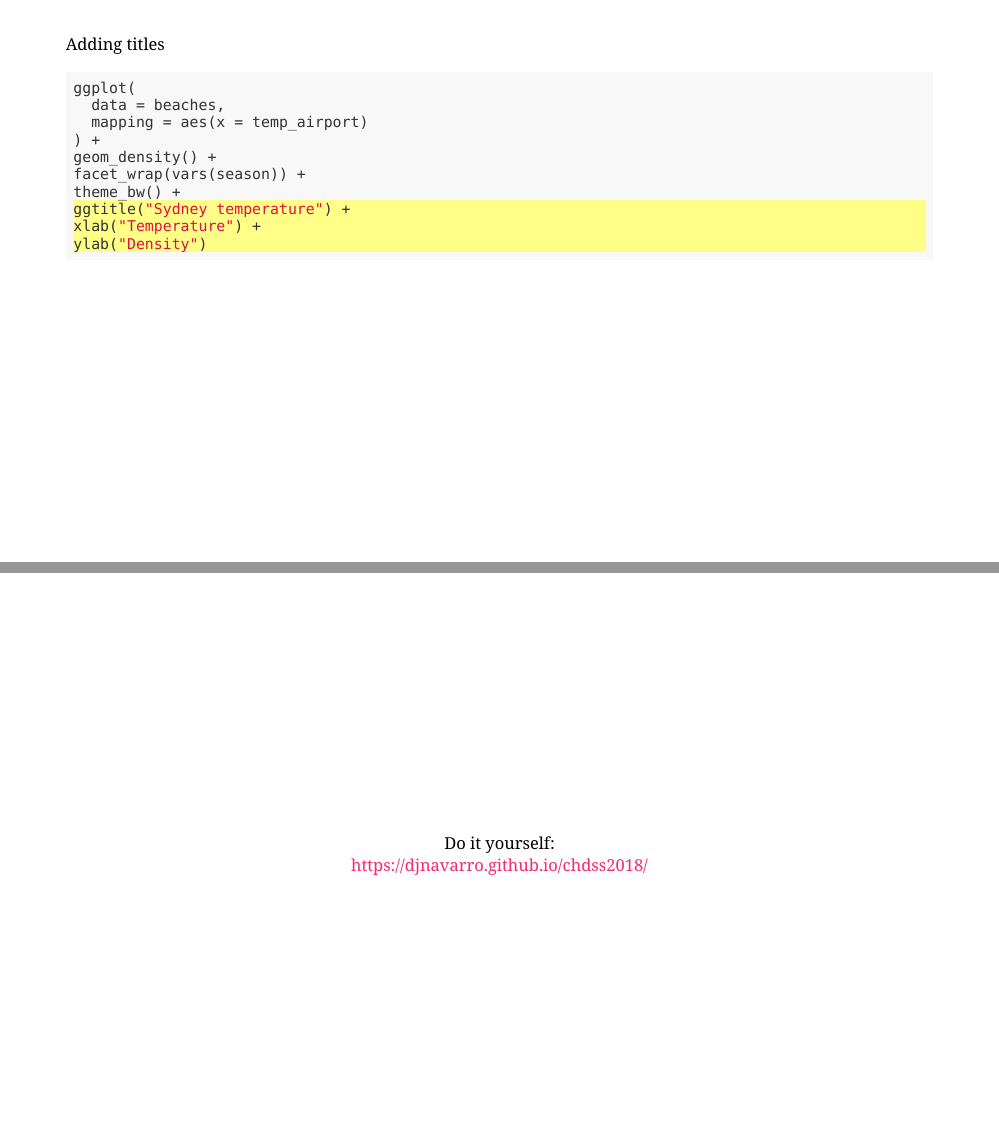
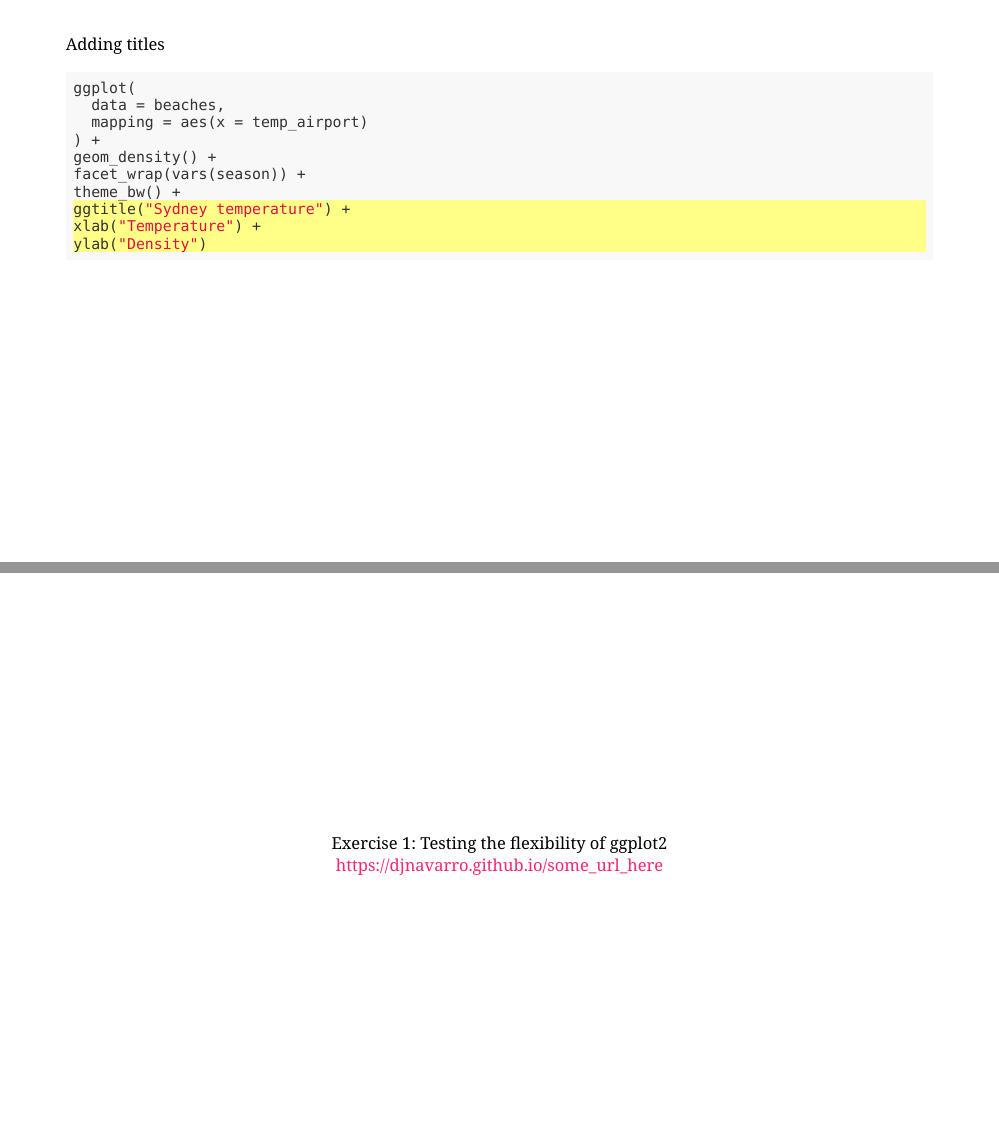
Before and after one commit to djnavarro/satrdayjoburg, an R Markdown document (slides.Rmd): pages 17 and 18 of 20, joined at a grey line. Rendered offline with R 4.5, knitr and Pandoc, with nearby package versions; the code chunks are not run, so their results and figures are left out; the slides are laid out offline by our stand-in for remark.js, each with all of its steps uncovered, in fonts that may differ from those the slides ask for, and without slide numbers, shadows or browser add-ons; a font, style sheet, LaTeX package, included part or bibliography that could not be used is replaced or left out.

Commit message:
minor tweak

```diff
--- a/slides.Rmd
+++ b/slides.Rmd
@@ -588,8 +588,8 @@ class: center middle hide-slide-number
 
 .pad1[
 .font4[
-Do it yourself: <br>
-https://djnavarro.github.io/chdss2018/
+Exercise 1: Testing the flexibility of ggplot2 <br>
+https://djnavarro.github.io/some_url_here
 ]]
 
 
```
Also changed, not shown: slides.html.
